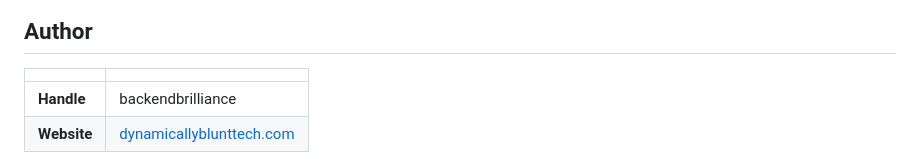
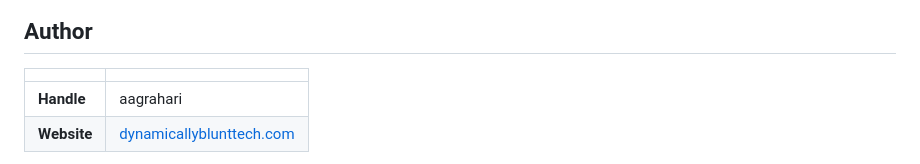
Before and after one commit to ankitagrahari/sql-generator, a Markdown page: README.md, the part around the change. GitHub-like rendering.

```diff
--- a/README.md
+++ b/README.md
@@ -10,7 +10,7 @@ An interactive web application that converts natural language into SQL queries u
 
 | |                                                              |
 |---|--------------------------------------------------------------|
-| **Handle** | backendbrilliance                                                    |
+| **Handle** | aagrahari                                                    |
 | **Website** | [dynamicallyblunttech.com](https://dynamicallyblunttech.com) |
 
 
```
